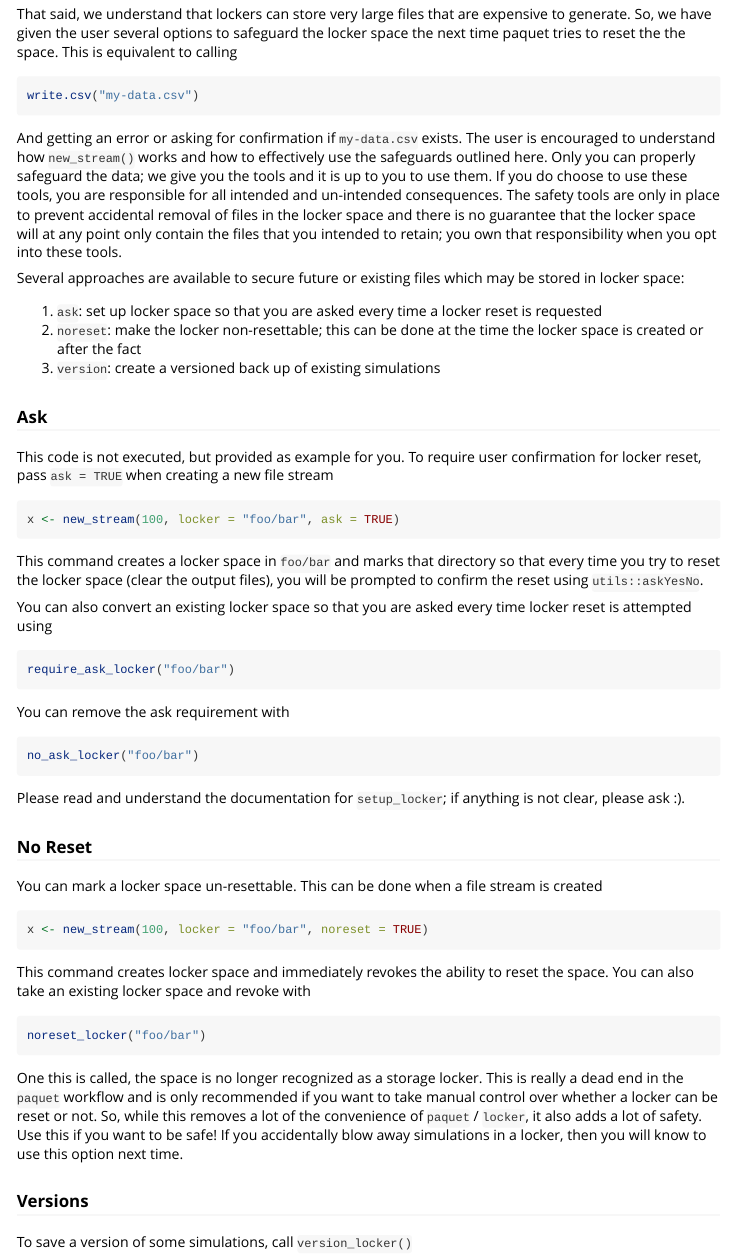
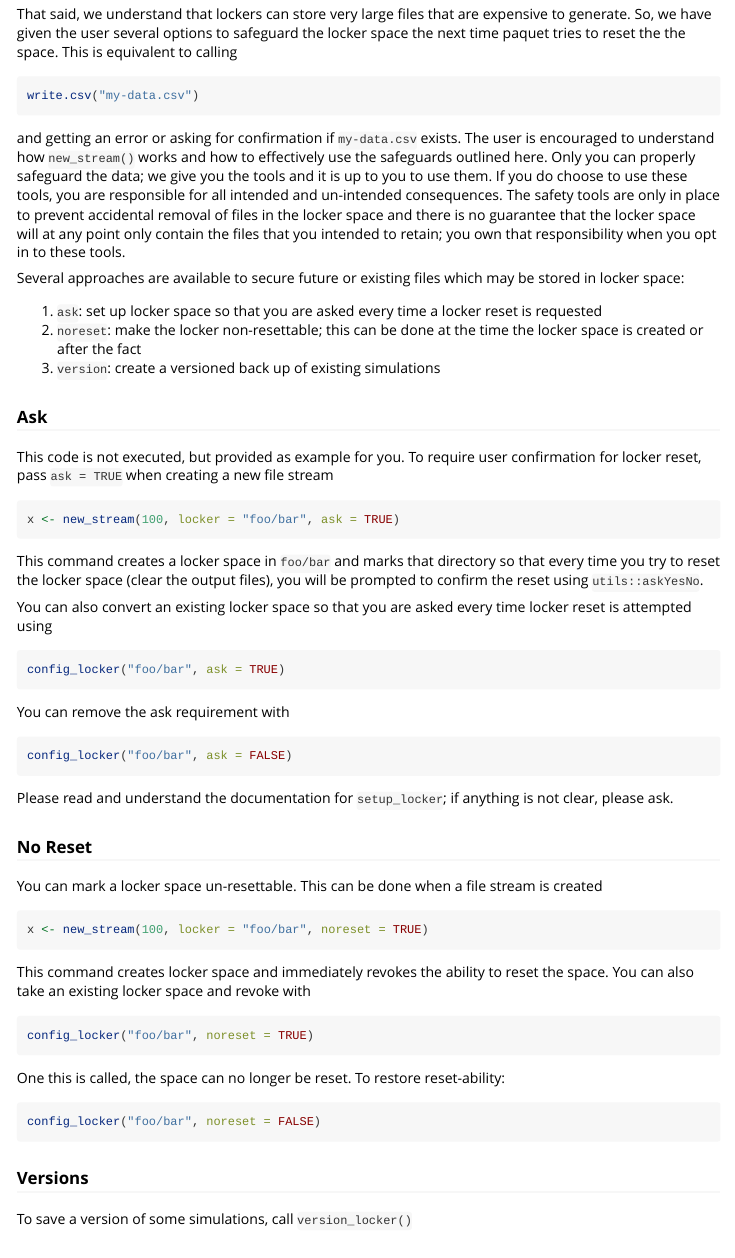
Before and after one commit to metrumresearchgroup/paquet, an R Markdown document (vignettes/file-stream.Rmd): the page in a window 1100 px wide, from 7580 px down. Rendered offline with R 4.5, knitr and Pandoc, with nearby package versions; some code elsewhere in the file could not run offline.

Commit message:
adding config Rd file

````diff
--- a/vignettes/file-stream.Rmd
+++ b/vignettes/file-stream.Rmd
@@ -440,7 +440,7 @@ equivalent to calling
 write.csv("my-data.csv")
 ```
 
-And getting an error or asking for confirmation if `my-data.csv` exists. The
+and getting an error or asking for confirmation if `my-data.csv` exists. The
 user is encouraged to understand how `new_stream()` works and how to effectively
 use the safeguards outlined here. Only you can properly safeguard the data; we
 give you the tools and it is up to you to use them. If you do choose to use
@@ -448,7 +448,7 @@ these tools, you are responsible for all intended and un-intended consequences.
 The safety tools are only in place to prevent accidental removal of files in
 the locker space and there is no guarantee that the locker space will at any
 point only contain the files that you intended to retain; you own that
-responsibility when you opt into these tools.
+responsibility when you opt in to these tools.
 
 Several approaches are available to secure future or existing files which may
 be stored in locker space:
@@ -477,17 +477,17 @@ You can also convert an existing locker space so that you are asked every
 time locker reset is attempted using
 
 ```{r, eval = FALSE}
-require_ask_locker("foo/bar")
+config_locker("foo/bar", ask = TRUE)
 ```
 
 You can remove the ask requirement with
 
 ```{r, eval = FALSE}
-no_ask_locker("foo/bar")
+config_locker("foo/bar", ask = FALSE)
 ```
 
 Please read and understand the documentation for `setup_locker`; if anything is
-not clear, please ask :).
+not clear, please ask.
 
 ### No Reset
 
@@ -502,15 +502,14 @@ This command creates locker space and immediately revokes the ability to
 reset the space. You can also take an existing locker space and revoke with
 
 ```{r, eval = FALSE}
-noreset_locker("foo/bar")
+config_locker("foo/bar", noreset = TRUE)
 ```
 
-One this is called, the space is no longer recognized as a storage locker. This
-is really a dead end in the `paquet` workflow and is only recommended if you
-want to take manual control over whether a locker can be reset or not. So,
-while this removes a lot of the convenience of `paquet` / `locker`, it also
-adds a lot of safety. Use this if you want to be safe! If you accidentally blow
-away simulations in a locker, then you will know to use this option next time.
+One this is called, the space can no longer be reset. To restore reset-ability:
+
+```{r, eval = FALSE}
+config_locker("foo/bar", noreset = FALSE)
+```
 
 
 ### Versions
````
Also changed, not shown: 3 other files.
